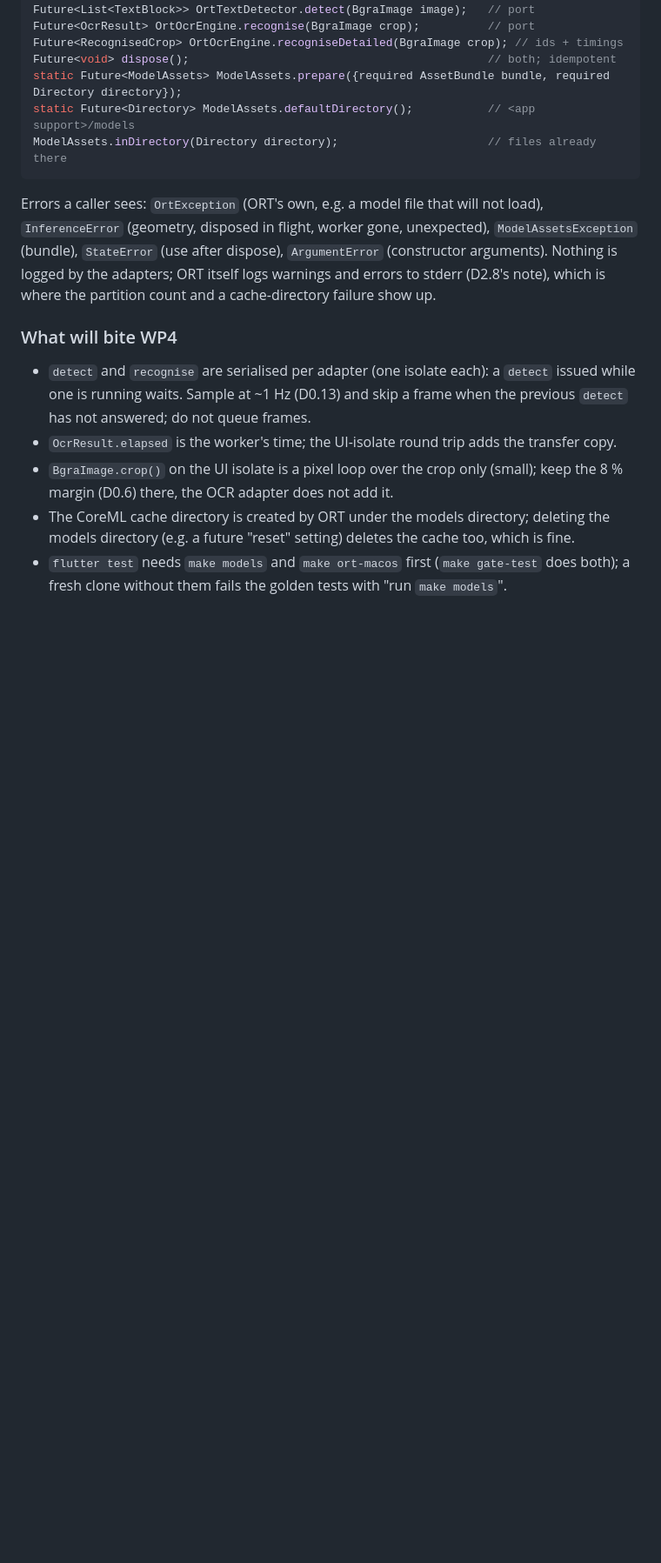
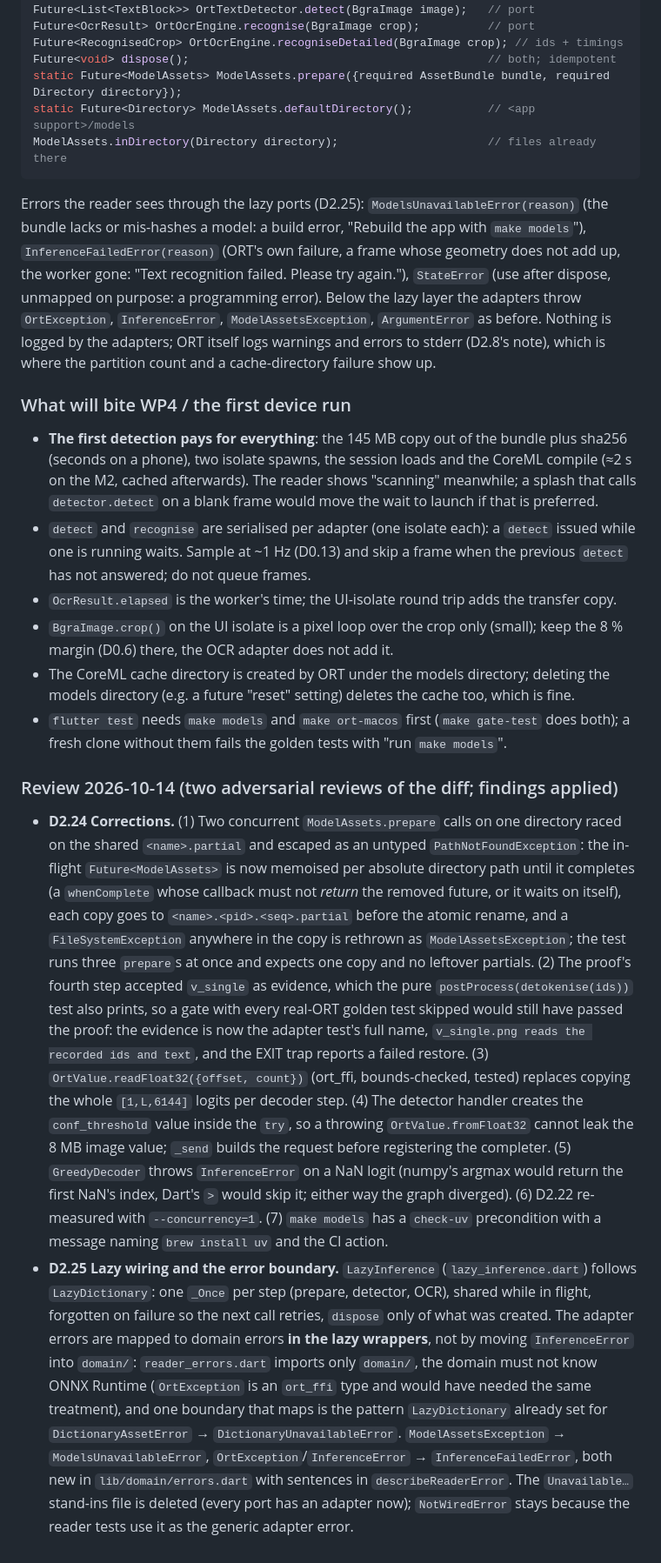
Before and after one commit to Onkyou/yomitanuki, a Markdown page: .claude/wp2/NOTES.md, the part around one of its changes. Shown at 87% size. Rendered like a GitHub page; blank space fills up the shorter version.

Commit message:
WP2b notes: D2.22 re-measured, wiring section for the merged main.dart, D2.24/D2.25
Co-Authored-By: Claude Fable 5.1 <noreply@anthropic.com>

````diff
--- a/.claude/wp2/NOTES.md
+++ b/.claude/wp2/NOTES.md
@@ -384,14 +381,21 @@ static Future<Directory> ModelAssets.defaultDirectory();           // <app suppo
 ModelAssets.inDirectory(Directory directory);                      // files already there
 ```
 
-Errors a caller sees: `OrtException` (ORT's own, e.g. a model file that will not load),
-`InferenceError` (geometry, disposed in flight, worker gone, unexpected), `ModelAssetsException`
-(bundle), `StateError` (use after dispose), `ArgumentError` (constructor arguments). Nothing
-is logged by the adapters; ORT itself logs warnings and errors to stderr (D2.8's note), which is
+Errors the reader sees through the lazy ports (D2.25): `ModelsUnavailableError(reason)` (the
+bundle lacks or mis-hashes a model: a build error, "Rebuild the app with `make models`"),
+`InferenceFailedError(reason)` (ORT's own failure, a frame whose geometry does not add up, the
+worker gone: "Text recognition failed. Please try again."), `StateError` (use after dispose,
+unmapped on purpose: a programming error). Below the lazy layer the adapters throw
+`OrtException`, `InferenceError`, `ModelAssetsException`, `ArgumentError` as before. Nothing is
+logged by the adapters; ORT itself logs warnings and errors to stderr (D2.8's note), which is
 where the partition count and a cache-directory failure show up.
 
-### What will bite WP4
+### What will bite WP4 / the first device run
 
+- **The first detection pays for everything**: the 145 MB copy out of the bundle plus sha256
+  (seconds on a phone), two isolate spawns, the session loads and the CoreML compile (≈2 s on
+  the M2, cached afterwards). The reader shows "scanning" meanwhile; a splash that calls
+  `detector.detect` on a blank frame would move the wait to launch if that is preferred.
 - `detect` and `recognise` are serialised per adapter (one isolate each): a `detect` issued
   while one is running waits. Sample at ~1 Hz (D0.13) and skip a frame when the previous
   `detect` has not answered; do not queue frames.
@@ -402,3 +406,37 @@ where the partition count and a cache-directory failure show up.
   models directory (e.g. a future "reset" setting) deletes the cache too, which is fine.
 - `flutter test` needs `make models` and `make ort-macos` first (`make gate-test` does both);
   a fresh clone without them fails the golden tests with "run `make models`".
+
+### Review 2026-10-14 (two adversarial reviews of the diff; findings applied)
+
+- **D2.24 Corrections.** (1) Two concurrent `ModelAssets.prepare` calls on one directory raced
+  on the shared `<name>.partial` and escaped as an untyped `PathNotFoundException`: the
+  in-flight `Future<ModelAssets>` is now memoised per absolute directory path until it
+  completes (a `whenComplete` whose callback must not *return* the removed future, or it waits
+  on itself), each copy goes to `<name>.<pid>.<seq>.partial` before the atomic rename, and a
+  `FileSystemException` anywhere in the copy is rethrown as `ModelAssetsException`; the test
+  runs three `prepare`s at once and expects one copy and no leftover partials. (2) The proof's
+  fourth step accepted `v_single` as evidence, which the pure `postProcess(detokenise(ids))`
+  test also prints, so a gate with every real-ORT golden test skipped would still have passed
+  the proof: the evidence is now the adapter test's full name, `v_single.png reads the recorded
+  ids and text`, and the EXIT trap reports a failed restore. (3) `OrtValue.readFloat32({offset,
+  count})` (ort_ffi, bounds-checked, tested) replaces copying the whole `[1,L,6144]` logits per
+  decoder step. (4) The detector handler creates the `conf_threshold` value inside the `try`,
+  so a throwing `OrtValue.fromFloat32` cannot leak the 8 MB image value; `_send` builds the
+  request before registering the completer. (5) `GreedyDecoder` throws `InferenceError` on a
+  NaN logit (numpy's argmax would return the first NaN's index, Dart's `>` would skip it;
+  either way the graph diverged). (6) D2.22 re-measured with `--concurrency=1`. (7) `make
+  models` has a `check-uv` precondition with a message naming `brew install uv` and the CI
+  action.
+- **D2.25 Lazy wiring and the error boundary.** `LazyInference` (`lazy_inference.dart`) follows
+  `LazyDictionary`: one `_Once` per step (prepare, detector, OCR), shared while in flight,
+  forgotten on failure so the next call retries, `dispose` only of what was created. The
+  adapter errors are mapped to domain errors **in the lazy wrappers**, not by moving
+  `InferenceError` into `domain/`: `reader_errors.dart` imports only `domain/`, the domain must
+  not know ONNX Runtime (`OrtException` is an `ort_ffi` type and would have needed the same
+  treatment), and one boundary that maps is the pattern `LazyDictionary` already set for
+  `DictionaryAssetError` → `DictionaryUnavailableError`. `ModelAssetsException` →
+  `ModelsUnavailableError`, `OrtException`/`InferenceError` → `InferenceFailedError`, both new
+  in `lib/domain/errors.dart` with sentences in `describeReaderError`. The `Unavailable…`
+  stand-ins file is deleted (every port has an adapter now); `NotWiredError` stays because the
+  reader tests use it as the generic adapter error.
````
Also changed, not shown: other parts of .claude/wp2/NOTES.md (+28 -31 lines).
